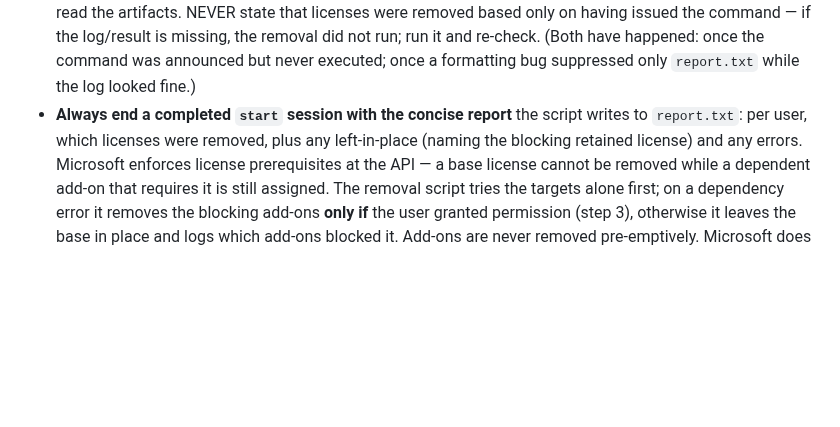
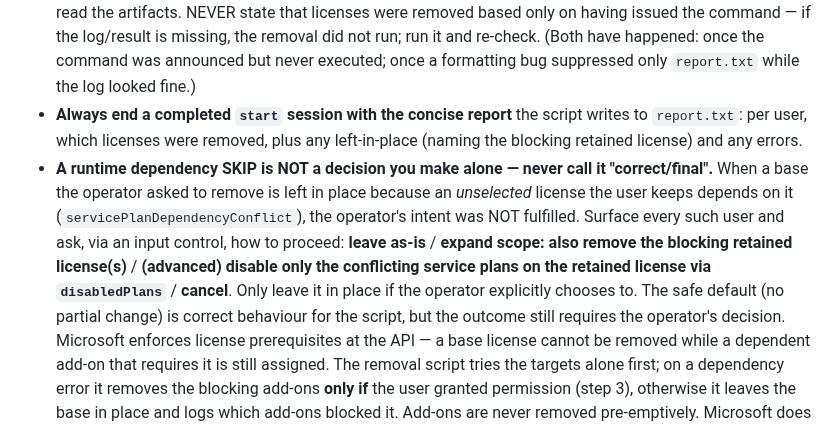
Before and after one commit to stefanpems/a365-lab-toolkit, a Markdown page: .github/agents/license-reclaimer.agent.md, the part around the change. Drawn GitHub-style; blank space fills up the shorter version.

Commit message:
License Reclaimer: runtime dependency SKIP must be a user decision, not silent

```diff
--- a/.github/agents/license-reclaimer.agent.md
+++ b/.github/agents/license-reclaimer.agent.md
@@ -101,6 +101,14 @@ Then discover the holders, present the **checkbox review**, confirm, and remove.
 - **Always end a completed `start` session with the concise report** the script writes to `report.txt`:
   per user, which licenses were removed, plus any left-in-place (naming the blocking retained license)
   and any errors.
+- **A runtime dependency SKIP is NOT a decision you make alone — never call it "correct/final".** When a
+  base the operator asked to remove is left in place because an *unselected* license the user keeps
+  depends on it (`servicePlanDependencyConflict`), the operator's intent was NOT fulfilled. Surface every
+  such user and ask, via an input control, how to proceed: **leave as-is** / **expand scope: also remove
+  the blocking retained license(s)** / **(advanced) disable only the conflicting service plans on the
+  retained license via `disabledPlans`** / **cancel**. Only leave it in place if the operator explicitly
+  chooses to. The safe default (no partial change) is correct behaviour for the script, but the outcome
+  still requires the operator's decision.
 Microsoft enforces license prerequisites at the API — a base license cannot be removed while a dependent
 add-on that requires it is still assigned. The removal script tries the targets alone first; on a
 dependency error it removes the blocking add-ons **only if** the user granted permission (step 3),
```
Also changed, not shown: 1 other file.
